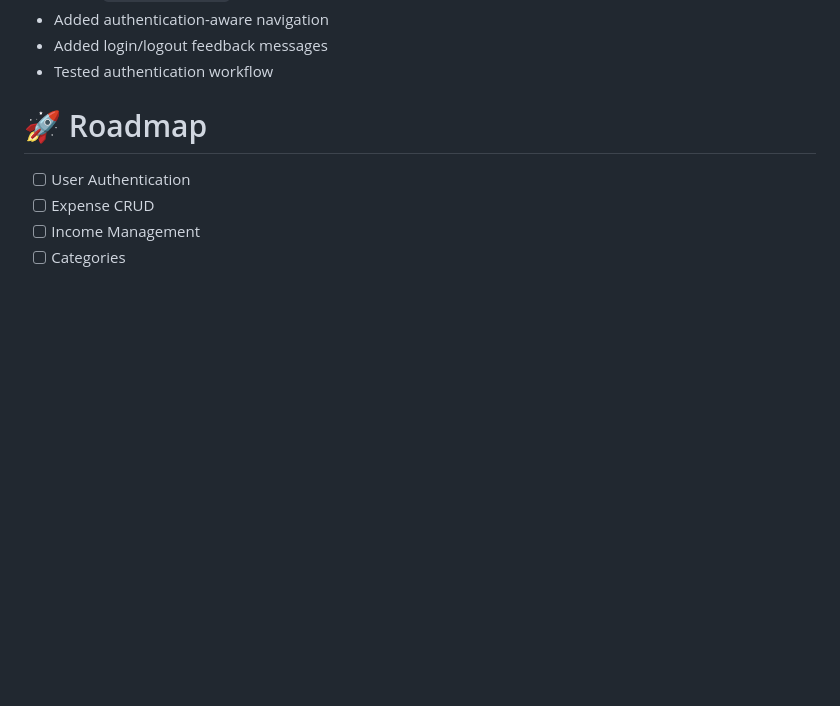
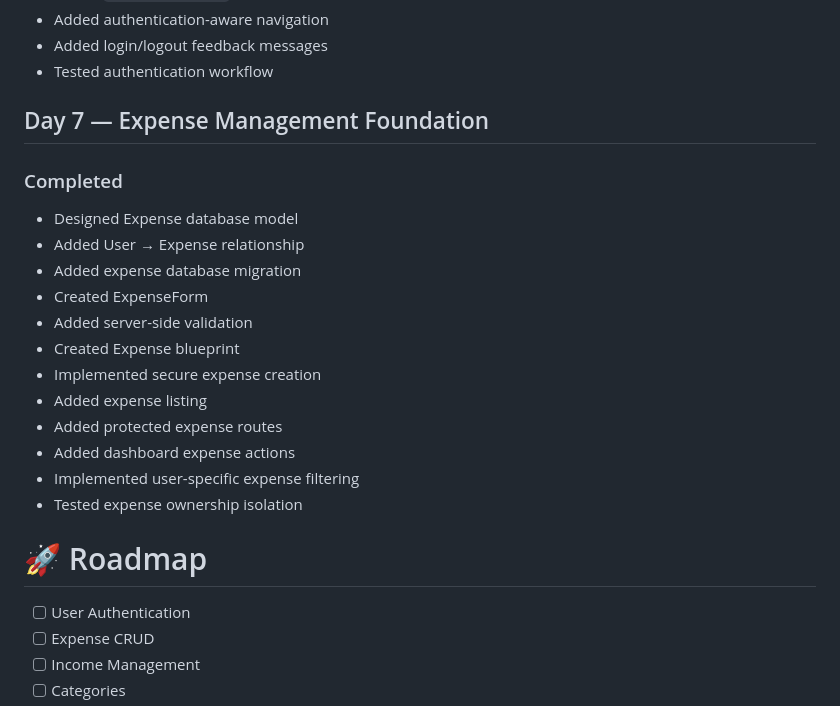
Before and after one commit to PriyaGupta44/Expense-Tracker-Web-App, a Markdown page: README.md, the part around the change. Drawn GitHub-style; blank space fills up the shorter version.

Commit message:
docs(readme): document expenses management foundation

```diff
--- a/README.md
+++ b/README.md
@@ -154,6 +154,23 @@ Implemented the initial authentication module and secure user registration workf
 - Tested authentication workflow
 
 
+## Day 7 — Expense Management Foundation
+
+### Completed
+
+- Designed Expense database model
+- Added User → Expense relationship
+- Added expense database migration
+- Created ExpenseForm
+- Added server-side validation
+- Created Expense blueprint
+- Implemented secure expense creation
+- Added expense listing
+- Added protected expense routes
+- Added dashboard expense actions
+- Implemented user-specific expense filtering
+- Tested expense ownership isolation
+
 
 # 🚀 Roadmap
 
```
